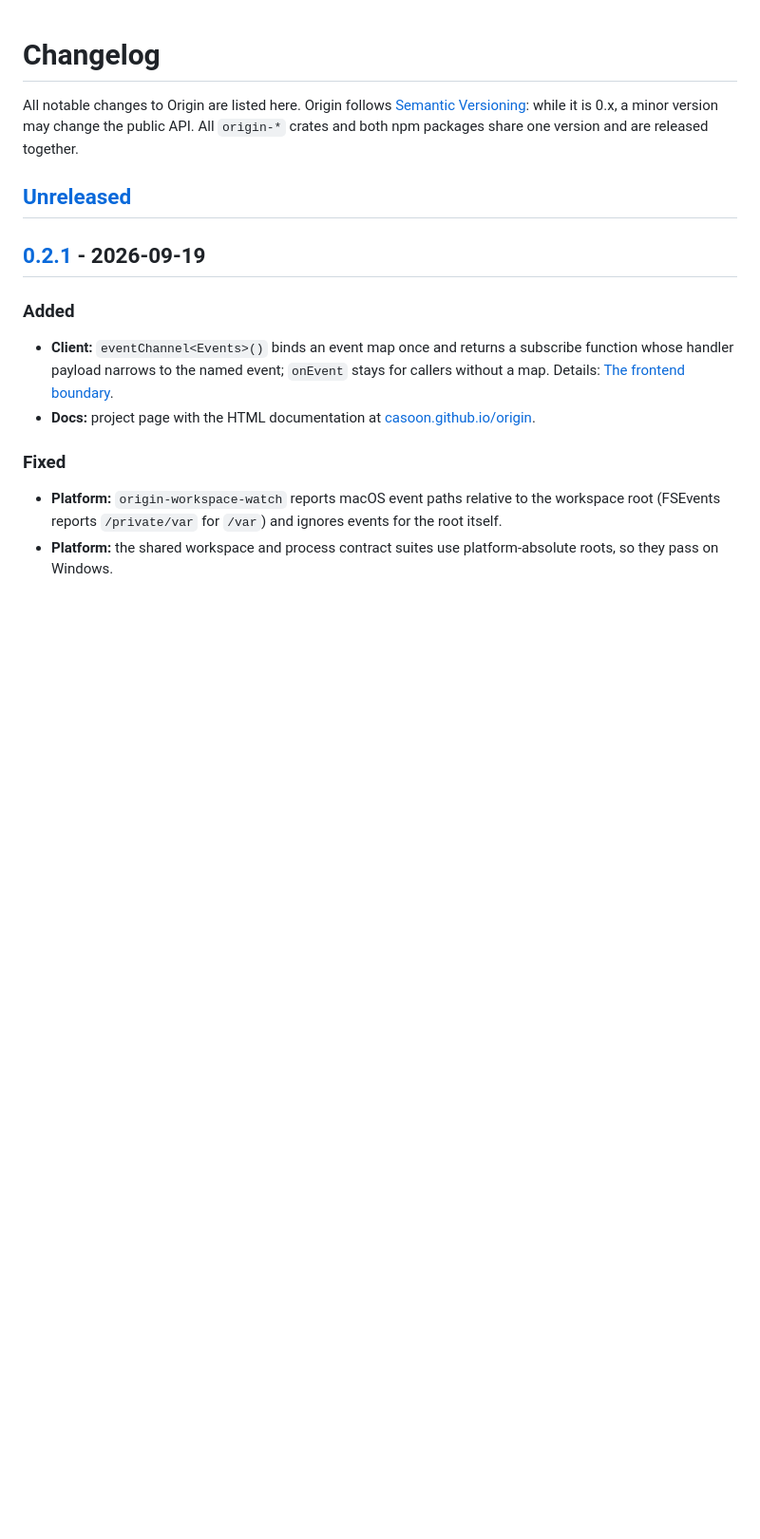
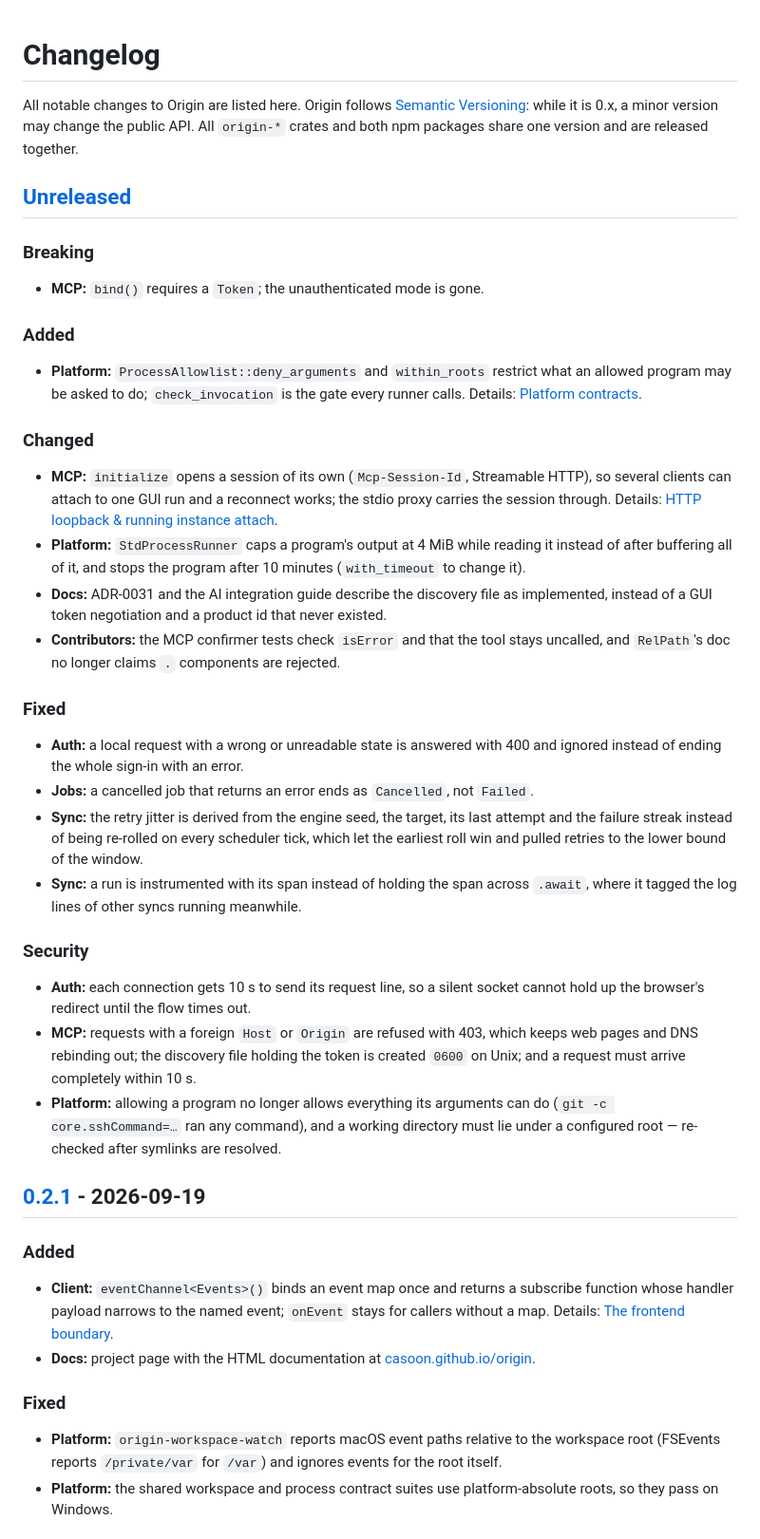
Before and after one commit to casoon/origin, a Markdown page: CHANGELOG.md, the part around the change. Shown at 95% size. GitHub-like rendering; blank space fills up the shorter version.

Commit message:
Changelog: the review-findings hardening under Unreleased

```diff
--- a/CHANGELOG.md
+++ b/CHANGELOG.md
@@ -6,6 +6,51 @@ public API. All `origin-*` crates and both npm packages share one version and ar
 together.
 
 ## [Unreleased]
+
+### Breaking
+
+- **MCP:** `bind()` requires a `Token`; the unauthenticated mode is gone.
+
+### Added
+
+- **Platform:** `ProcessAllowlist::deny_arguments` and `within_roots` restrict what an allowed
+  program may be asked to do; `check_invocation` is the gate every runner calls. Details:
+  [Platform contracts](https://casoon.github.io/origin/docs/concepts/architecture/#platform-contracts).
+
+### Changed
+
+- **MCP:** `initialize` opens a session of its own (`Mcp-Session-Id`, Streamable HTTP), so
+  several clients can attach to one GUI run and a reconnect works; the stdio proxy carries the
+  session through. Details:
+  [HTTP loopback & running instance attach](https://casoon.github.io/origin/docs/guides/ai-integration/#http-loopback--running-instance-attach).
+- **Platform:** `StdProcessRunner` caps a program's output at 4 MiB while reading it instead of
+  after buffering all of it, and stops the program after 10 minutes (`with_timeout` to change it).
+- **Docs:** ADR-0031 and the AI integration guide describe the discovery file as implemented,
+  instead of a GUI token negotiation and a product id that never existed.
+- **Contributors:** the MCP confirmer tests check `isError` and that the tool stays uncalled, and
+  `RelPath`'s doc no longer claims `.` components are rejected.
+
+### Fixed
+
+- **Auth:** a local request with a wrong or unreadable state is answered with 400 and ignored
+  instead of ending the whole sign-in with an error.
+- **Jobs:** a cancelled job that returns an error ends as `Cancelled`, not `Failed`.
+- **Sync:** the retry jitter is derived from the engine seed, the target, its last attempt and the
+  failure streak instead of being re-rolled on every scheduler tick, which let the earliest roll
+  win and pulled retries to the lower bound of the window.
+- **Sync:** a run is instrumented with its span instead of holding the span across `.await`, where
+  it tagged the log lines of other syncs running meanwhile.
+
+### Security
+
+- **Auth:** each connection gets 10 s to send its request line, so a silent socket cannot hold up
+  the browser's redirect until the flow times out.
+- **MCP:** requests with a foreign `Host` or `Origin` are refused with 403, which keeps web pages
+  and DNS rebinding out; the discovery file holding the token is created `0600` on Unix; and a
+  request must arrive completely within 10 s.
+- **Platform:** allowing a program no longer allows everything its arguments can do
+  (`git -c core.sshCommand=…` ran any command), and a working directory must lie under a
+  configured root — re-checked after symlinks are resolved.
 
 ## [0.2.1] - 2026-09-19
 
```
